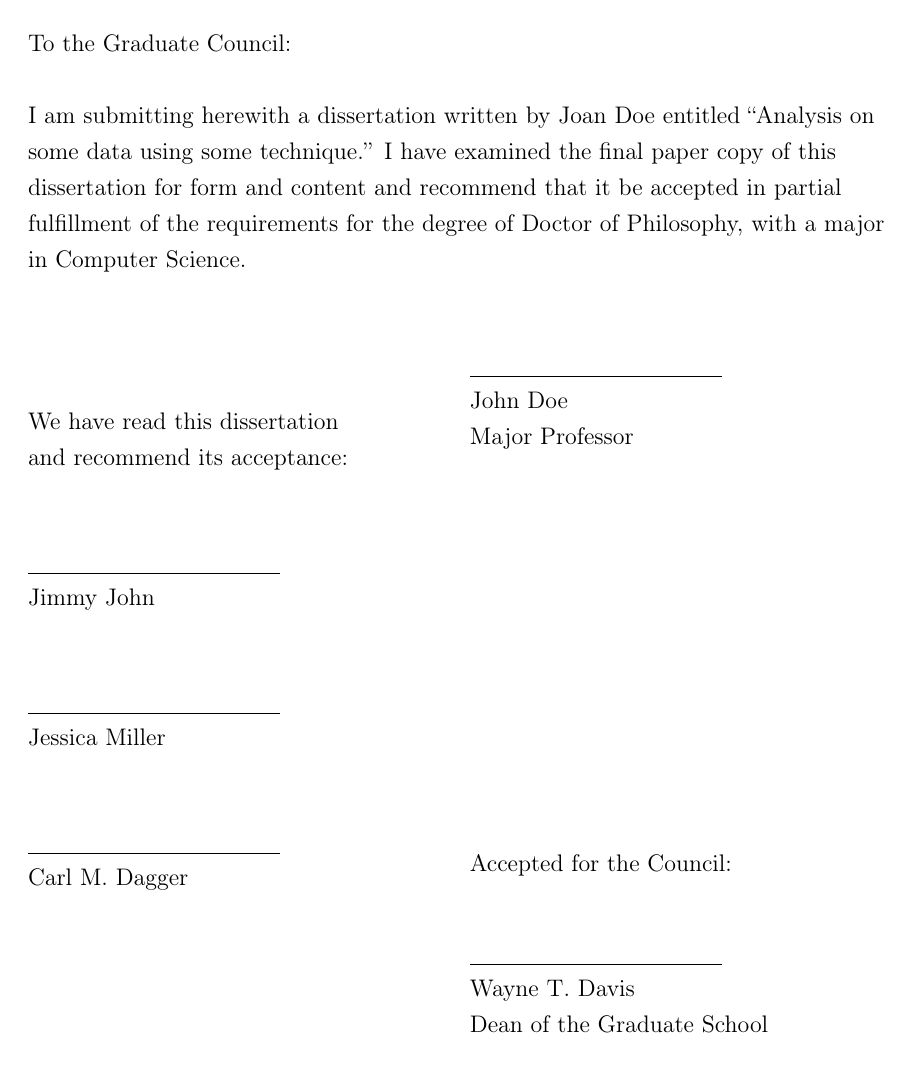
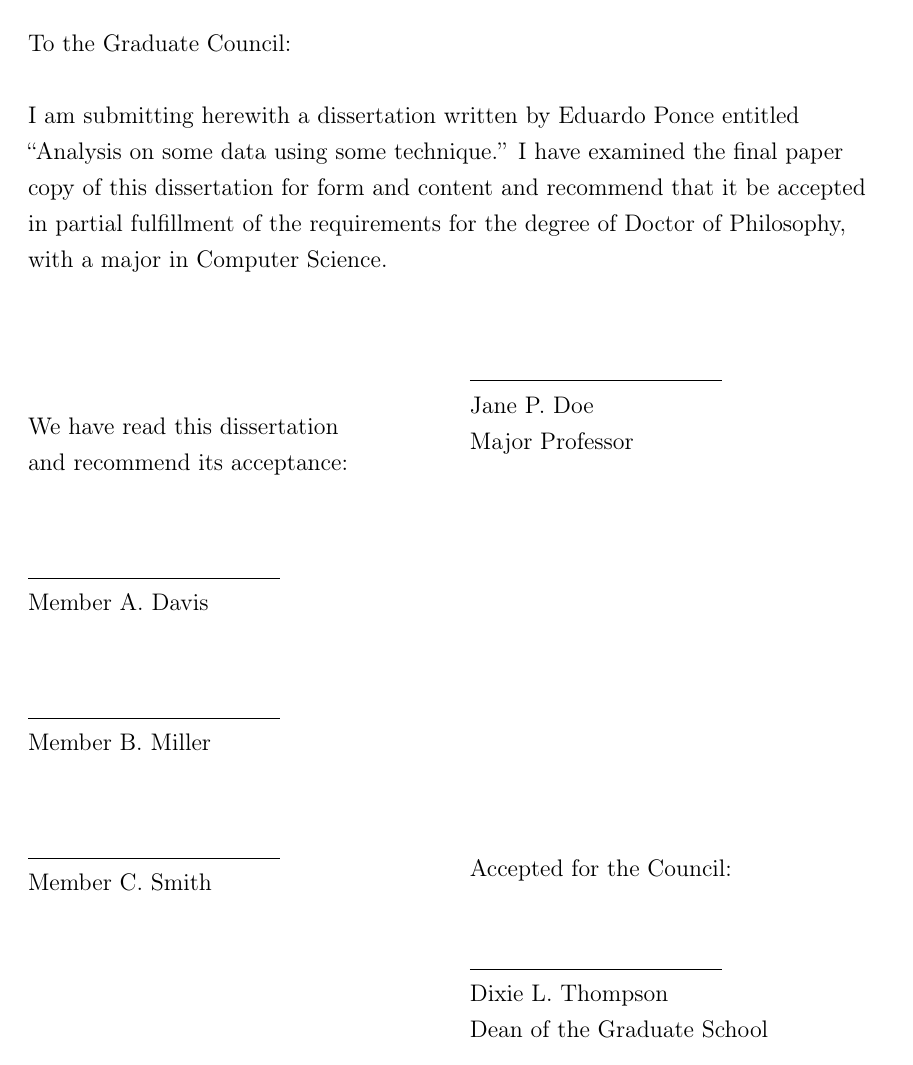
Before and after one commit to edponce/thesis_template, a LaTeX thesis (utk-main.tex, which reads utk-class.cls): page 1 of 22. Compiled offline with pdfLaTeX.

Commit message:
updated class with tikz, pgfplots, and minor changes, updated dean

```diff
--- a/utk-class.cls
+++ b/utk-class.cls
@@ -90,9 +129,10 @@
 \RequirePackage{array}            % row and column types
 \RequirePackage{multicol}         % multiple columns
 \RequirePackage{multirow}         % multiple rows
-\RequirePackage{hyperref}         % hyperlinks
+\RequirePackage[pdftex]{hyperref} % hyperlinks
 \RequirePackage[usenames, dvipsnames, table]{xcolor} % colors
 \RequirePackage{ifthen}           % conditional macros
+\RequirePackage{forloop}          % loop macros
 \RequirePackage{ragged2e}         % text alignment
 \RequirePackage{graphicx}         % graphics
 \RequirePackage{natbib}           % link references
@@ -101,6 +141,8 @@
 \RequirePackage{amsmath}          % AMS math
 \RequirePackage{amsthm}           % AMS theorem
 \RequirePackage{amssymb}          % AMS fonts
+\RequirePackage{algorithmicx}     % second algorithm environment
+\RequirePackage{algpseudocode}    % layout for algorithm environment
 
 % Supplemental packages
 \RequirePackage{fancyhdr}         % headers/footers
@@ -109,9 +151,11 @@
 \RequirePackage[flushleft]{threeparttable} % table formatting (caption, table, tablenotes)
 \RequirePackage{listings}         % code listings
 \RequirePackage{nomencl}          % create a nomenclature
-\RequirePackage{subfloat}         % sub figure floats
+\RequirePackage[countmax]{subfloat} % sub figure floats
 \RequirePackage{subfig}           % sub figures
-\RequirePackage{parskip}
+\RequirePackage{parskip}          % paragraph formatting
+\RequirePackage{tikz}             % vector drawings
+\RequirePackage{pgfplots}         % generate plots
 
 % Debug packages
 %\RequirePackage[frame]{geometry}    % page margins/layout
@@ -120,37 +164,7 @@
 
 
 %----------------------------------------------------------------------------------------
-%  INTERNAL MACROS
-%----------------------------------------------------------------------------------------
-% User-related macros
-\providecommand{\@graduationYear}{}
-\providecommand{\@graduationMonth}{}
-\providecommand{\@majorProfessor}{}
-\providecommand{\@dean}{}
-\providecommand{\@major}{}
-\providecommand{\@degree}{}
-\providecommand{\@department}{}
-\providecommand{\@university}{}
-\providecommand{\@committeeMembers}{}
-\newcommand{\graduationYear}[1]{\renewcommand{\@graduationYear}{#1}}
-\newcommand{\graduationMonth}[1]{\renewcommand{\@graduationMonth}{#1}}
-\newcommand{\majorProfessor}[1]{\renewcommand{\@majorProfessor}{#1}}
-\newcommand{\dean}[1]{\renewcommand{\@dean}{#1}}
-\newcommand{\major}[1]{\renewcommand{\@major}{#1}}
-\newcommand{\degree}[1]{\renewcommand{\@degree}{#1}}
-\newcommand{\college}[1]{\renewcommand{\@college}{#1}}
-\newcommand{\department}[1]{\renewcommand{\@department}{#1}}
-\newcommand{\university}[1]{\renewcommand{\@university}{#1}}
-\newcommand{\committeeMembers}[1]{\renewcommand{\@committeeMembers}{#1}}
-
-% Temporary length variable
-\newlength{\@myTmpLen}
-\setlength{\@myTmpLen}{0pt}
-%----------------------------------------------------------------------------------------
-
-
-%----------------------------------------------------------------------------------------
-%  CONFIGURE GLOBAL SETTINGS
+%  CONFIGURE GLOBAL AND PACKAGE SETTINGS
 %----------------------------------------------------------------------------------------
 % Page margins/layout
 % Match MS Word template:
@@ -166,8 +180,7 @@
 
 % Paragraph indentation
 \setlength{\parindent}{0pt}
-\newcommand{\tab}[1][0.25in]{\hspace*{#1}}
-%\newcommand{\tab}[1][0.5in]{\hspace*{#1}}
+\newcommand{\tab}[1][0.5in]{\hspace*{#1}}
 
 % Paragraph vertical space
 %\setlength{\parskip}{\the\baselineskip}
@@ -213,23 +226,59 @@
 
 % Hyperlinks setup
 \hypersetup{
-    pdftitle={\@title},     % PDF title option
-    pdfauthor={\@author},   % PDF author option
-    pdfsubject={\@defaultDoctype on \@title},
-    %pdfborder=0 0 0,        % so that PDF looks good when printed
-    bookmarksnumbered=true, bookmarksopen=false, % PDF bookmarking options
-    hypertexnames=false,    % use unique values for page anchors, \hyperpage is affected and might not work properly. Used to suppress warning due to multi-font page numbering.
-    plainpages=false,       % name page anchors by arabic form of page number
-    colorlinks=true,        % enable link colors
-    allcolors=blue, citecolor=magenta,
-    breaklinks=false        % allow multi-line links
+    pdftitle={\@title},       % PDF title option
+    pdfauthor={\@author},     % PDF author option
+    pdfsubject={\@defaultDoctype on \@title}, % PDF subject option
+    pdfborder=0 0 0,          % PDF border options
+    pdfnewwindow=true,        % open PDF links in new window
+    pdfpagelayout=SinglePage, % open PDF in single page mode
+    bookmarksnumbered=true, bookmarksopen=true, % PDF bookmarking options
+    hypertexnames=false,      % extend link names parts and subparts
+    plainpages=false,         % name page anchors by correct form of page number
+    colorlinks=true,          % enable link colors
+    allcolors=black, urlcolor=cyan, % set link colors
+    breaklinks=false          % allow multi-line links
 }
-\urlstyle{same} % use same style as class for URL links
+\urlstyle{same} % use same style as the text
 
 % Custom column types, 'array' package
 \newcolumntype{L}[1]{>{\raggedright\arraybackslash\hspace{0pt}}m{#1}}
 \newcolumntype{C}[1]{>{\centering\arraybackslash\hspace{0pt}}m{#1}}
 \newcolumntype{R}[1]{>{\raggedleft\arraybackslash\hspace{0pt}}m{#1}}
+
+% Plotting and drawing settings, 'tikz' and 'pgfplots' packages
+\usetikzlibrary{arrows,backgrounds,calc,decorations,er,folding,intersections,matrix,mindmap,patterns,positioning,shadows,shapes,trees}
+\pgfplotsset{compat=1.5}
+%----------------------------------------------------------------------------------------
+
+
+%----------------------------------------------------------------------------------------
+%  INTERNAL MACROS
+%----------------------------------------------------------------------------------------
+% User-related macros
+\providecommand{\@graduationYear}{}
+\providecommand{\@graduationMonth}{}
+\providecommand{\@majorProfessor}{}
+\providecommand{\@dean}{}
+\providecommand{\@major}{}
+\providecommand{\@degree}{}
+\providecommand{\@department}{}
+\providecommand{\@university}{}
+\providecommand{\@committeeMembers}{}
+\newcommand{\graduationYear}[1]{\renewcommand{\@graduationYear}{#1}}
+\newcommand{\graduationMonth}[1]{\renewcommand{\@graduationMonth}{#1}}
+\newcommand{\majorProfessor}[1]{\renewcommand{\@majorProfessor}{#1}}
+\newcommand{\dean}[1]{\renewcommand{\@dean}{#1}}
+\newcommand{\major}[1]{\renewcommand{\@major}{#1}}
+\newcommand{\degree}[1]{\renewcommand{\@degree}{#1}}
+\newcommand{\college}[1]{\renewcommand{\@college}{#1}}
+\newcommand{\department}[1]{\renewcommand{\@department}{#1}}
+\newcommand{\university}[1]{\renewcommand{\@university}{#1}}
+\newcommand{\committeeMembers}[1]{\renewcommand{\@committeeMembers}{#1}}
+
+% Temporary length variable
+\newlength{\@myTmpLen}
+\setlength{\@myTmpLen}{0pt}
 %----------------------------------------------------------------------------------------
 
 
@@ -252,7 +301,7 @@
 % Set to upper-case reference macros that by default are in lower-case (see hyperref.sty)
 \addto\HyLang@english{%
 \renewcommand*{\chapterautorefname}{Chapter}
-\renewcommand*{\sectionautorefname}{Section}
+\renewcommand*{\sectionautorefname}{section}
 }
 
 % chapter group - "Chapter #
--- a/utk-main.tex
+++ b/utk-main.tex
@@ -3,7 +3,7 @@
 
 
 \title{Analysis on some data using some technique}
-\author{Joan Doe}
+\author{Eduardo Ponce}
 %\degree{Master of Science}
 \degree{Doctor of Philosophy}
 \major{Computer Science}
@@ -11,12 +11,12 @@
 \university{The University of Tennessee, Knoxville}
 \graduationYear{2017}
 \graduationMonth{December}
-\majorProfessor{John Doe}
-\dean{Wayne T. Davis}
+\majorProfessor{Jane P. Doe}
+\dean{Dixie L. Thompson}
 \committeeMembers{%
-Jimmy John,%
-Jessica Miller,%
-Carl M. Dagger%
+Member A. Davis,%
+Member B. Miller,%
+Member C. Smith%
 }
 
 
```
Also changed, not shown: chapters/chapter-1.tex (+3 -3 lines), utk-main.pdf, utk-class.cls (57 more changed lines).
